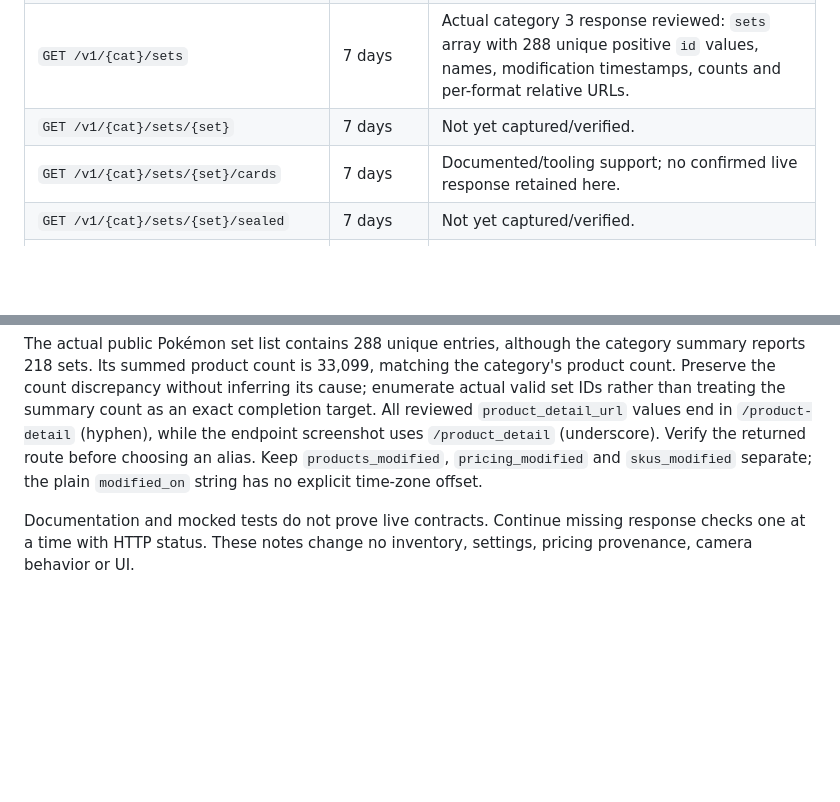
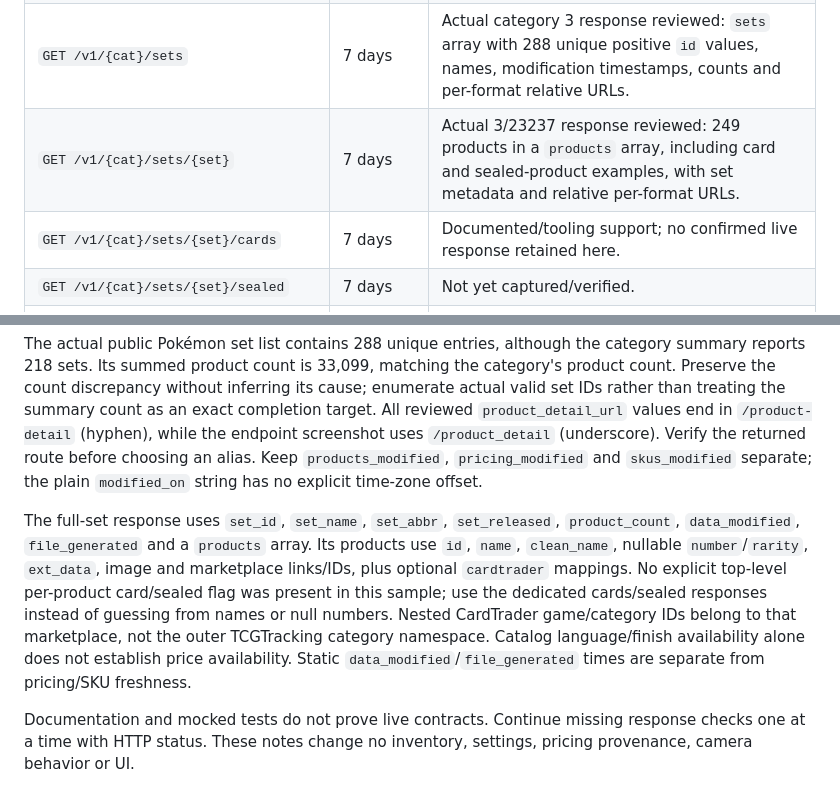
Before and after one commit to wgreelish-png/scanner, a Markdown page: docs/TCGTrackingAPIContracts20261112.md, 2 parts joined by grey strips. Drawn GitHub-style; blank space fills up the shorter version.

Commit message:
Record full-set OpenAPI product response contract

```diff
--- a/docs/TCGTrackingAPIContracts20261112.md
+++ b/docs/TCGTrackingAPIContracts20261112.md
@@ -103,7 +103,7 @@ app's implemented lifetimes. Public OpenAPI requests use no Beta credentials.
 | `GET /v1/meta` | 5 minutes | Actual response reviewed: version 1.1, catalog/pricing timestamps, counts, file types and last-export statistics. |
 | `GET /v1/categories` | 7 days | Actual public response reviewed: `categories` array containing 64 entries with `id`, `name`, `display_name`, counts and relative `api_url`. |
 | `GET /v1/{cat}/sets` | 7 days | Actual category 3 response reviewed: `sets` array with 288 unique positive `id` values, names, modification timestamps, counts and per-format relative URLs. |
-| `GET /v1/{cat}/sets/{set}` | 7 days | Not yet captured/verified. |
+| `GET /v1/{cat}/sets/{set}` | 7 days | Actual 3/23237 response reviewed: 249 products in a `products` array, including card and sealed-product examples, with set metadata and relative per-format URLs. |
 | `GET /v1/{cat}/sets/{set}/cards` | 7 days | Documented/tooling support; no confirmed live response retained here. |
 | `GET /v1/{cat}/sets/{set}/sealed` | 7 days | Not yet captured/verified. |
 | `GET /v1/{cat}/sets/{set}/product_detail` | 7 days | Not yet captured/verified. |
@@ -135,6 +135,17 @@ end in `/product-detail` (hyphen), while the endpoint screenshot uses
 alias. Keep `products_modified`, `pricing_modified` and `skus_modified` separate;
 the plain `modified_on` string has no explicit time-zone offset.
 
+The full-set response uses `set_id`, `set_name`, `set_abbr`, `set_released`,
+`product_count`, `data_modified`, `file_generated` and a `products` array. Its
+products use `id`, `name`, `clean_name`, nullable `number`/`rarity`, `ext_data`,
+image and marketplace links/IDs, plus optional `cardtrader` mappings. No explicit
+top-level per-product card/sealed flag was present in this sample; use the
+dedicated cards/sealed responses instead of guessing from names or null numbers.
+Nested CardTrader game/category IDs belong to that marketplace, not the outer
+TCGTracking category namespace. Catalog language/finish availability alone does
+not establish price availability. Static `data_modified`/`file_generated` times
+are separate from pricing/SKU freshness.
+
 Documentation and mocked tests do not prove live contracts. Continue missing
 response checks one at a time with HTTP status. These notes change no inventory,
 settings, pricing provenance, camera behavior or UI.
```
